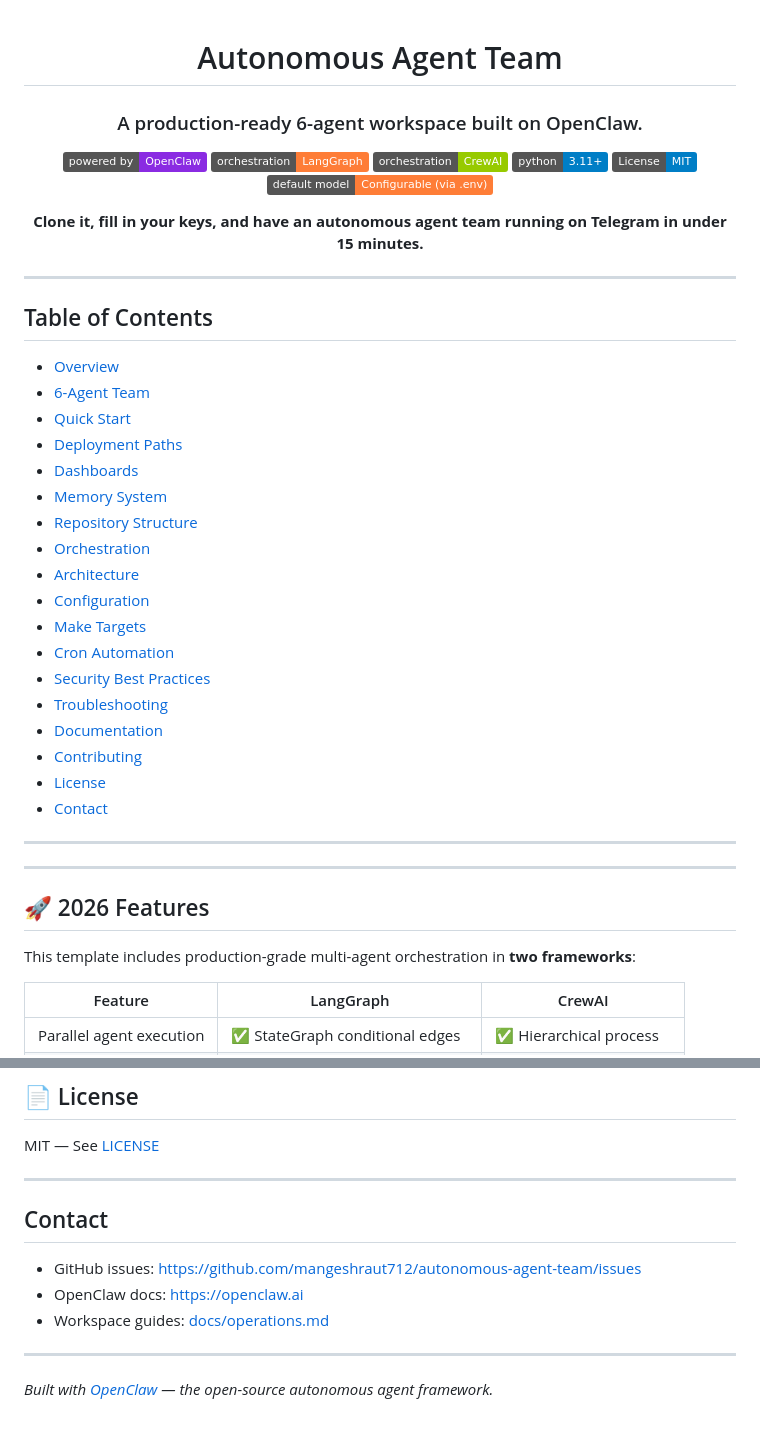
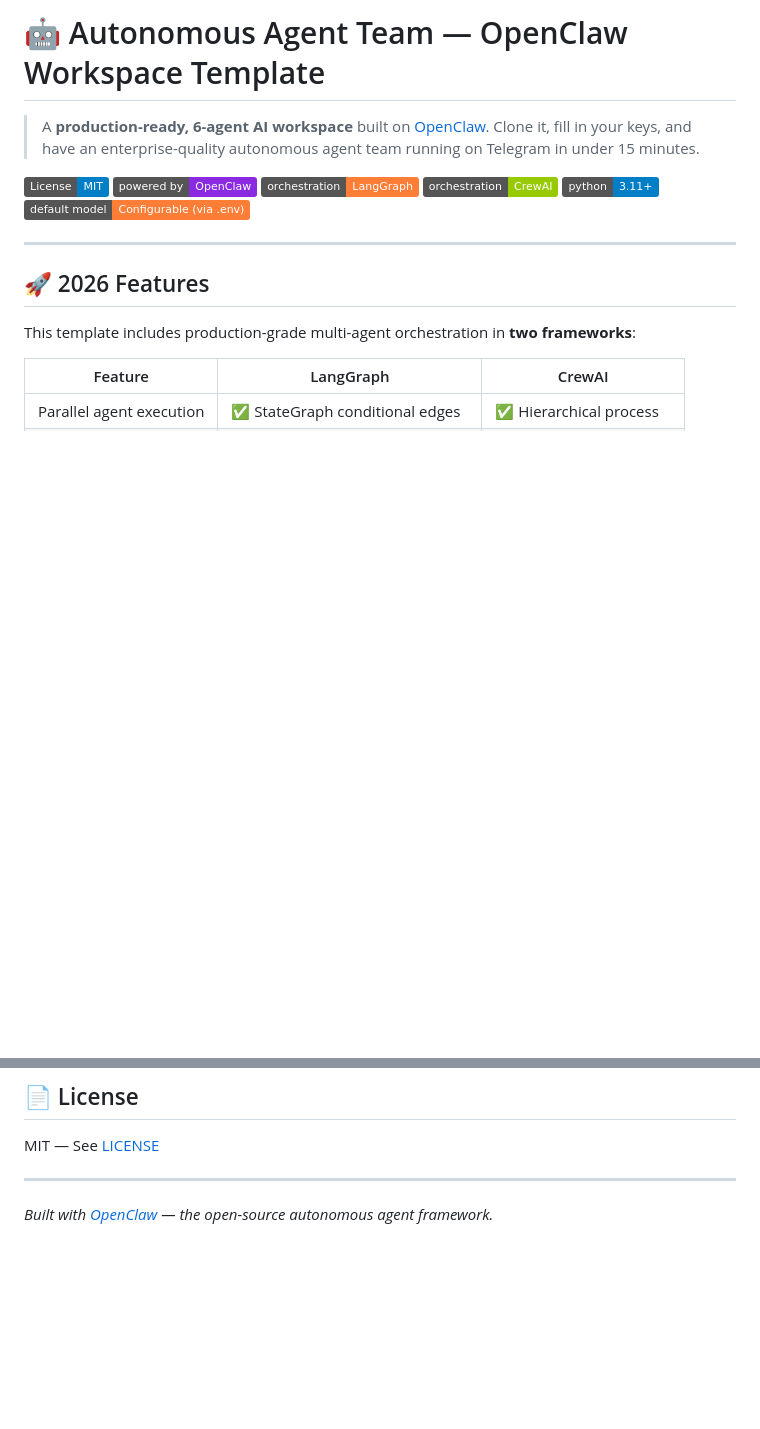
Before and after one commit to mangeshraut712/autonomous-agent-team, a Markdown page: README.md, 2 parts joined by grey strips. GitHub-like rendering; badges without logos; blank space fills up the shorter version.

Commit message:
Revert "Merge pull request #1 from mangeshraut712/codex/readme-style-refresh"
This reverts commit a8e22ff78c1e8e05a5ded87709a80b7aeb78f3d4, reversing
changes made to ecf9f5d6165dbb358261a526d28bbfed628520f6.

```diff
--- a/README.md
+++ b/README.md
@@ -1,44 +1,13 @@
-<div align="center">
+# 🤖 Autonomous Agent Team — OpenClaw Workspace Template
 
-# Autonomous Agent Team
+> A **production-ready, 6-agent AI workspace** built on [OpenClaw](https://github.com/openclaw/openclaw). Clone it, fill in your keys, and have an enterprise-quality autonomous agent team running on Telegram in under 15 minutes.
 
-### A production-ready 6-agent workspace built on OpenClaw.
-
+[![License: MIT](https://img.shields.io/badge/License-MIT-blue.svg)](LICENSE)
 [![OpenClaw](https://img.shields.io/badge/powered%20by-OpenClaw-blueviolet)](https://openclaw.ai)
 [![LangGraph](https://img.shields.io/badge/orchestration-LangGraph-orange)](langgraph/)
 [![CrewAI](https://img.shields.io/badge/orchestration-CrewAI-green)](crewai/)
 [![Python](https://img.shields.io/badge/python-3.11+-blue)](https://python.org)
-[![MIT License](https://img.shields.io/badge/License-MIT-blue.svg)](LICENSE)
 [![Model](<https://img.shields.io/badge/default%20model-Configurable%20(via%20.env)-orange>)](.env.example)
-
-**Clone it, fill in your keys, and have an autonomous agent team running on Telegram in under 15 minutes.**
-
-</div>
-
----
-
-## Table of Contents
-
-- [Overview](#what-this-is)
-- [6-Agent Team](#the-6-agent-team)
-- [Quick Start](#quick-start)
-- [Deployment Paths](#deployment-paths)
-- [Dashboards](#dashboards)
-- [Memory System](#understanding-the-two-level-memory-system)
-- [Repository Structure](#repository-structure)
-- [Orchestration](#multi-agent-orchestration-langgraph--crewai)
-- [Architecture](#architecture-how-a-message-becomes-a-response)
-- [Configuration](#configuration-reference)
-- [Make Targets](#make-targets)
-- [Cron Automation](#cron-automation-agents-that-work-while-you-sleep)
-- [Security Best Practices](#security-best-practices)
-- [Troubleshooting](#troubleshooting)
-- [Documentation](#documentation)
-- [Contributing](#contributing)
-- [License](#license)
-- [Contact](#contact)
-
----
 
 ---
 
@@ -522,12 +491,4 @@ MIT — See [LICENSE](LICENSE)
 
 ---
 
-## Contact
-
-- GitHub issues: https://github.com/mangeshraut712/autonomous-agent-team/issues
-- OpenClaw docs: https://openclaw.ai
-- Workspace guides: [docs/operations.md](docs/operations.md)
-
----
-
 _Built with [OpenClaw](https://openclaw.ai) — the open-source autonomous agent framework._
```
